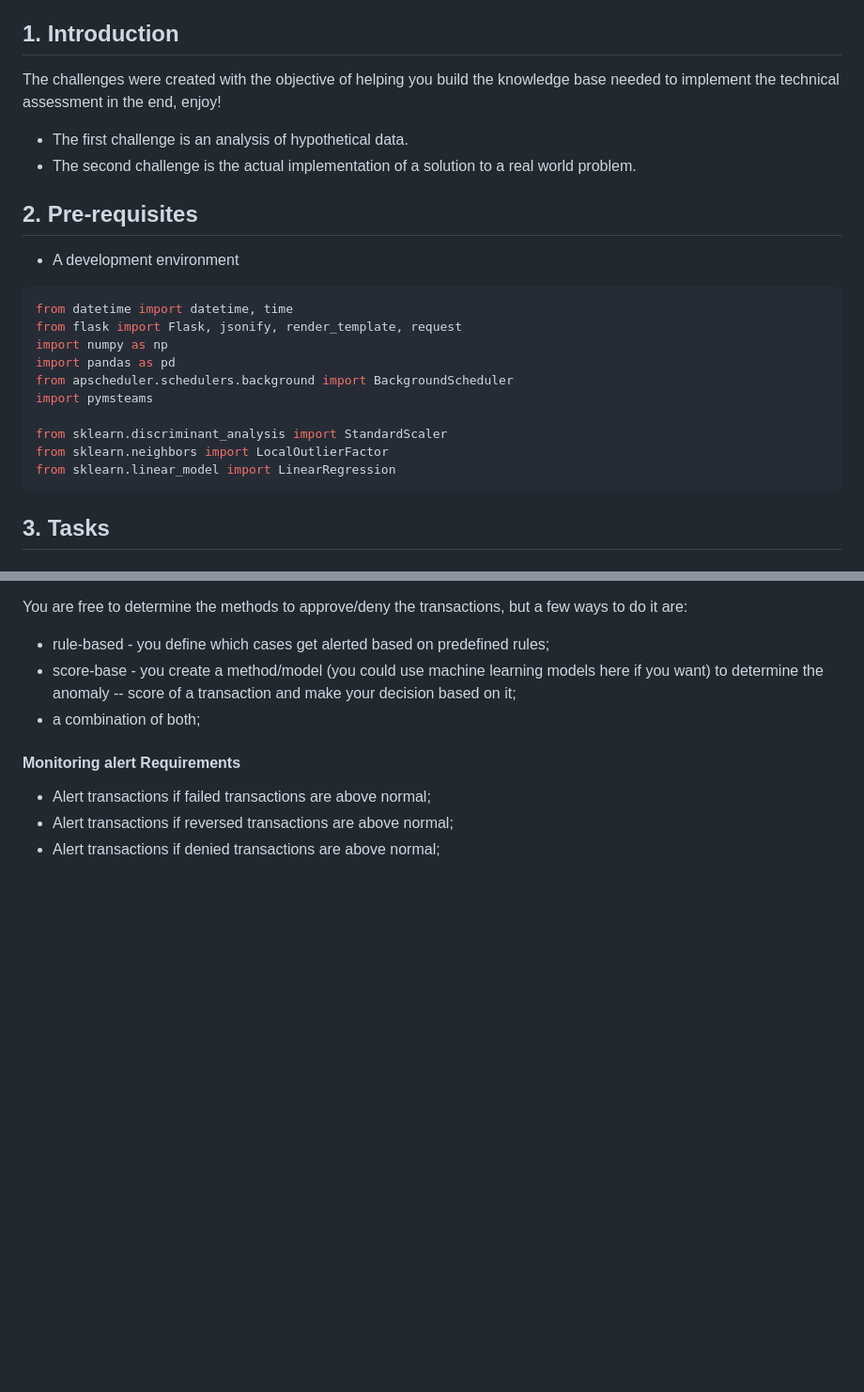
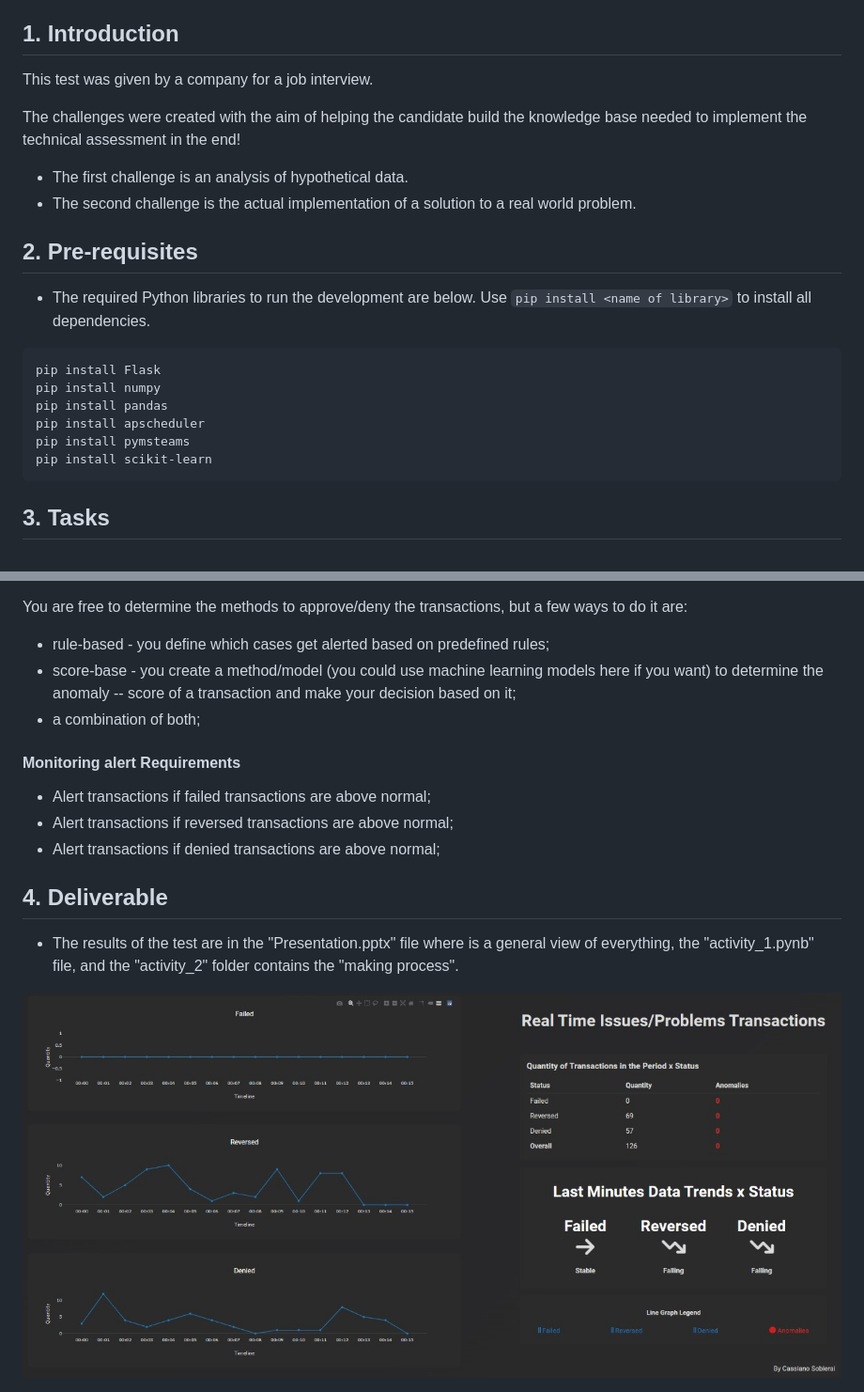
Before and after one commit to cassisob/Monitoring-System-Activity, a Markdown page: README.md, 2 parts joined by grey strips. Shown: that part at 94% size. GitHub-like rendering; pictures changed too: readme_file.jpg (added); blank space fills up the shorter version.

Commit message:
Updating README description.

````diff
--- a/README.md
+++ b/README.md
@@ -5,27 +5,25 @@ Thomas Redman.<br/>
 
 ## 1. Introduction
 
-The challenges were created with the objective of helping you build the knowledge base needed to implement
-the technical assessment in the end, enjoy!
+This test was given by a company for a job interview.
+
+The challenges were created with the aim of helping the candidate build the knowledge base needed to implement
+the technical assessment in the end!
 
 - The first challenge is an analysis of hypothetical data.
 - The second challenge is the actual implementation of a solution to a real world problem.
 
 ## 2. Pre-requisites
 
-- A development environment
+- The required Python libraries to run the development are below. Use `pip install <name of library>` to install all dependencies.
 
-```python
-from datetime import datetime, time
-from flask import Flask, jsonify, render_template, request
-import numpy as np
-import pandas as pd
-from apscheduler.schedulers.background import BackgroundScheduler
-import pymsteams
-
-from sklearn.discriminant_analysis import StandardScaler
-from sklearn.neighbors import LocalOutlierFactor
-from sklearn.linear_model import LinearRegression
+```bash
+pip install Flask
+pip install numpy
+pip install pandas
+pip install apscheduler
+pip install pymsteams
+pip install scikit-learn
 ```
 
 ## 3. Tasks
@@ -70,3 +68,9 @@ You are free to determine the methods to approve/deny the transactions, but a fe
 - Alert transactions if failed transactions are above normal;
 - Alert transactions if reversed transactions are above normal;
 - Alert transactions if denied transactions are above normal;
+
+## 4. Deliverable
+
+- The results of the test are in the "Presentation.pptx" file where is a general view of everything, the "activity_1.pynb" file, and the "activity_2" folder contains the "making process".
+
+<img src="readme_file.jpg" alt="A print of the monitoring system" width="1000">
````
